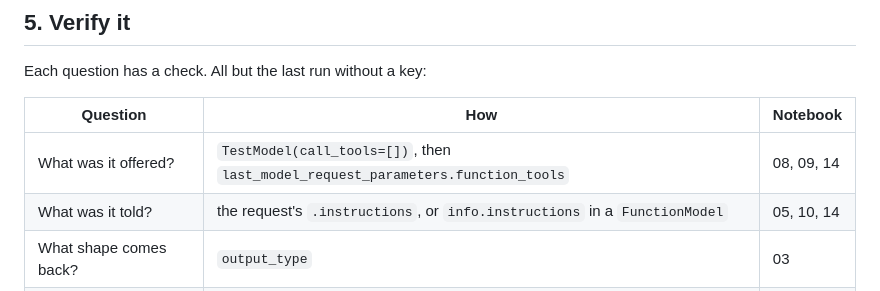
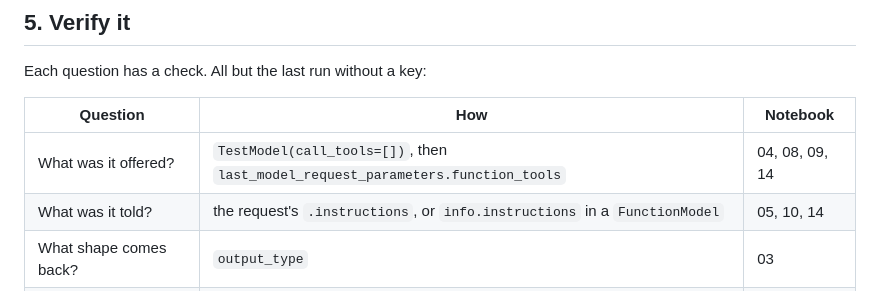
Before and after one commit to SiddharthMuramkar/learningdantic, a Markdown page: docs/agentic-coding.md, the part around the change. GitHub-like rendering.

Commit message:
guide: notebook 04 now shows the offered tools too
Co-Authored-By: Claude Opus 5.5 <noreply@anthropic.com>

```diff
--- a/docs/agentic-coding.md
+++ b/docs/agentic-coding.md
@@ -68,7 +68,7 @@ Each question has a check. All but the last run without a key:
 
 | Question | How | Notebook |
 |---|---|---|
-| What was it offered? | `TestModel(call_tools=[])`, then `last_model_request_parameters.function_tools` | 08, 09, 14 |
+| What was it offered? | `TestModel(call_tools=[])`, then `last_model_request_parameters.function_tools` | 04, 08, 09, 14 |
 | What was it told? | the request's `.instructions`, or `info.instructions` in a `FunctionModel` | 05, 10, 14 |
 | What shape comes back? | `output_type` | 03 |
 | Do the fences hold? | `DeferredToolRequests`, `UsageLimitExceeded`, the hook's log | 10 |
```
